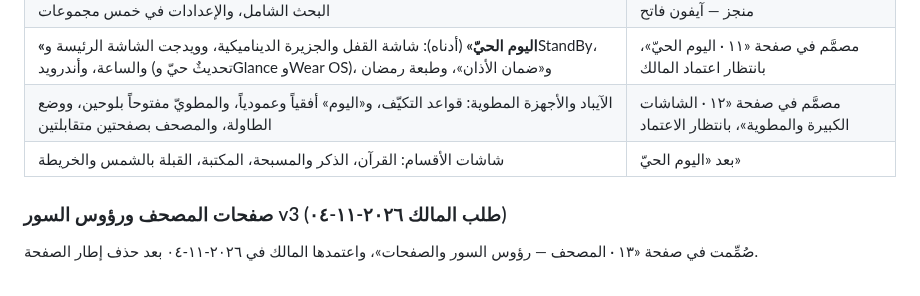
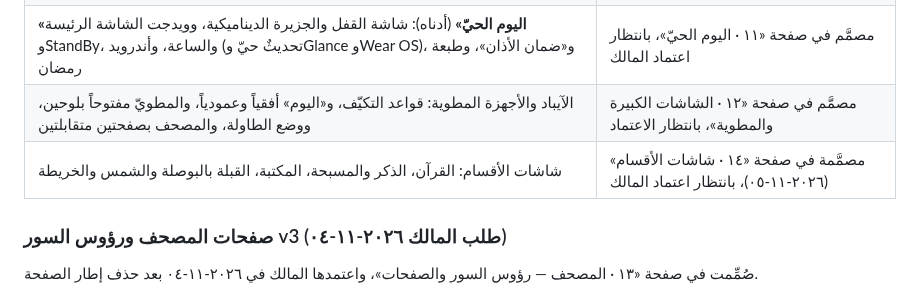
Before and after one commit to osamafa86-dotcom/mediapro, a Markdown page: docs/SAKINAH-ROADMAP.md, the part around the change. Drawn GitHub-style.

Commit message:
docs: Sakinah — section screens designed, awaiting approval [skip ci]
Co-Authored-By: Claude Opus 5.5 <noreply@anthropic.com>
Claude-Session: https://claude.ai/code/session_01HY7py4Kwox1KypVxZuFGKP

```diff
--- a/docs/SAKINAH-ROADMAP.md
+++ b/docs/SAKINAH-ROADMAP.md
@@ -22,7 +22,7 @@
 | البحث الشامل، والإعدادات في خمس مجموعات | منجز — آيفون فاتح |
 | **«اليوم الحيّ»** (أدناه): شاشة القفل والجزيرة الديناميكية، وويدجت الشاشة الرئيسة وStandBy، والساعة، وأندرويد (تحديثٌ حيّ وGlance وWear OS)، و«ضمان الأذان»، وطبعة رمضان | مصمَّم في صفحة «١١ · اليوم الحيّ»، بانتظار اعتماد المالك |
 | الآيباد والأجهزة المطوية: قواعد التكيّف، و«اليوم» أفقياً وعمودياً، والمطويّ مفتوحاً بلوحين، ووضع الطاولة، والمصحف بصفحتين متقابلتين | مصمَّم في صفحة «١٢ · الشاشات الكبيرة والمطوية»، بانتظار الاعتماد |
-| شاشات الأقسام: القرآن، الذكر والمسبحة، المكتبة، القبلة بالشمس والخريطة | بعد «اليوم الحيّ» |
+| شاشات الأقسام: القرآن، الذكر والمسبحة، المكتبة، القبلة بالبوصلة والشمس والخريطة | مصمَّمة في صفحة «١٤ · شاشات الأقسام» (٢٠٢٦-١١-٠٥)، بانتظار اعتماد المالك |
 
 ### صفحات المصحف ورؤوس السور v3 (طلب المالك ٢٠٢٦-١١-٠٤)
 
```
